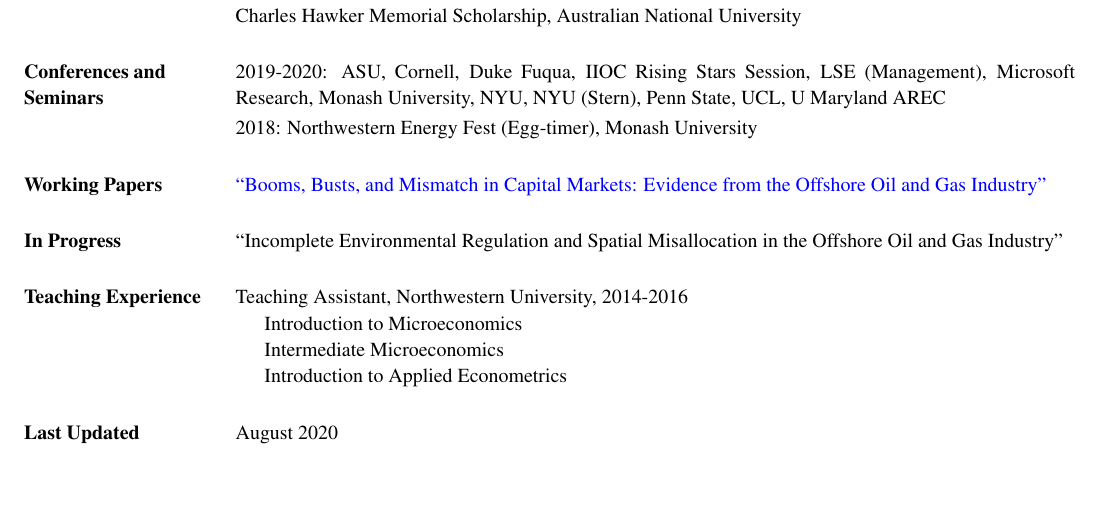
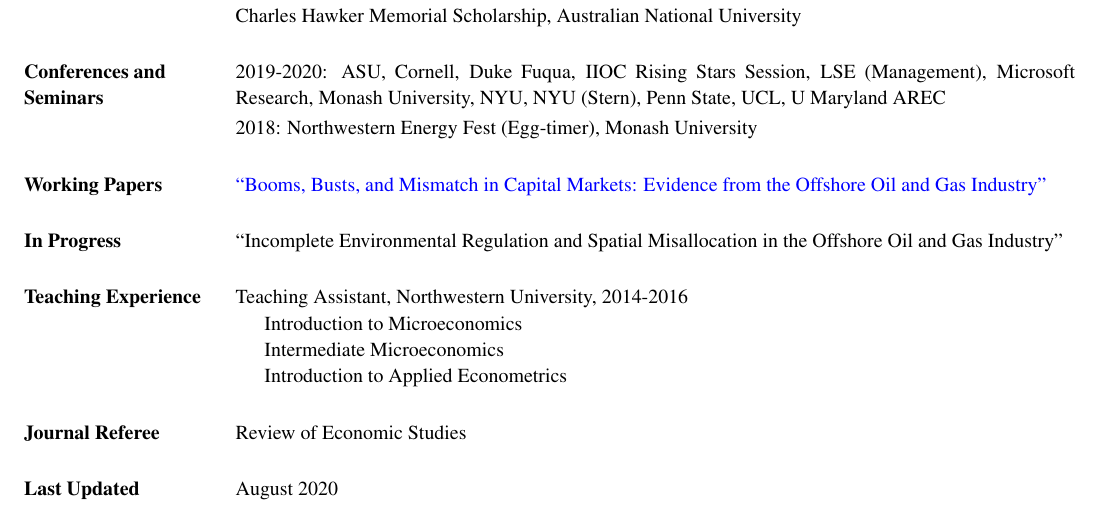
Before and after one commit to nvreug/nvreug.github.io, a LaTeX CV (cv/cv.tex): part of the page, cut so that both start at the same text, the shorter picture padded with empty space. Compiled offline with pdfLaTeX.

Commit message:
Update cv with referee

```diff
--- a/cv/cv.tex
+++ b/cv/cv.tex
@@ -172,6 +172,11 @@
 	\end{list2}
 \end{list1}
 
+\section{Journal Referee}
+\begin{list1}
+	\item[] Review of Economic Studies
+\end{list1}
+
 \section{Last Updated}
 	\begin{list1}
 		\item[] August 2020
```
Also changed, not shown: cv/cv.pdf, paper/cv.pdf, 2 other files.
